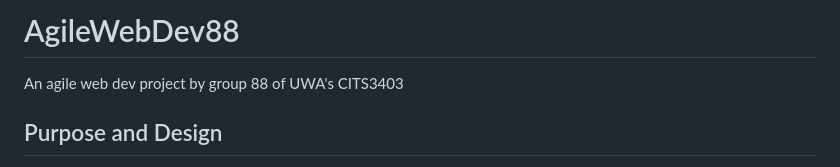
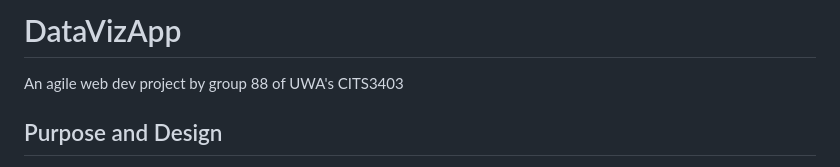
Before and after one commit to oMakaron/AgileWebDev88, a Markdown page: README.md, the part around the change. Rendered like a GitHub page.

Commit message:
update README.md title

```diff
--- a/README.md
+++ b/README.md
@@ -1,4 +1,4 @@
-# AgileWebDev88
+# DataVizApp
 An agile web dev project by group 88 of UWA's CITS3403
 
 ## Purpose and Design
```
